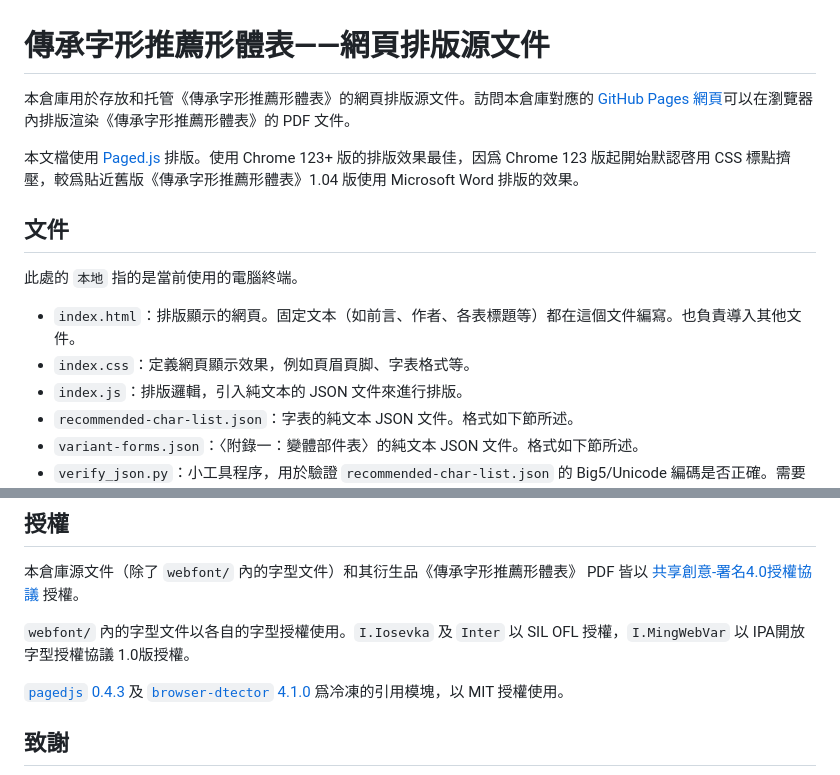
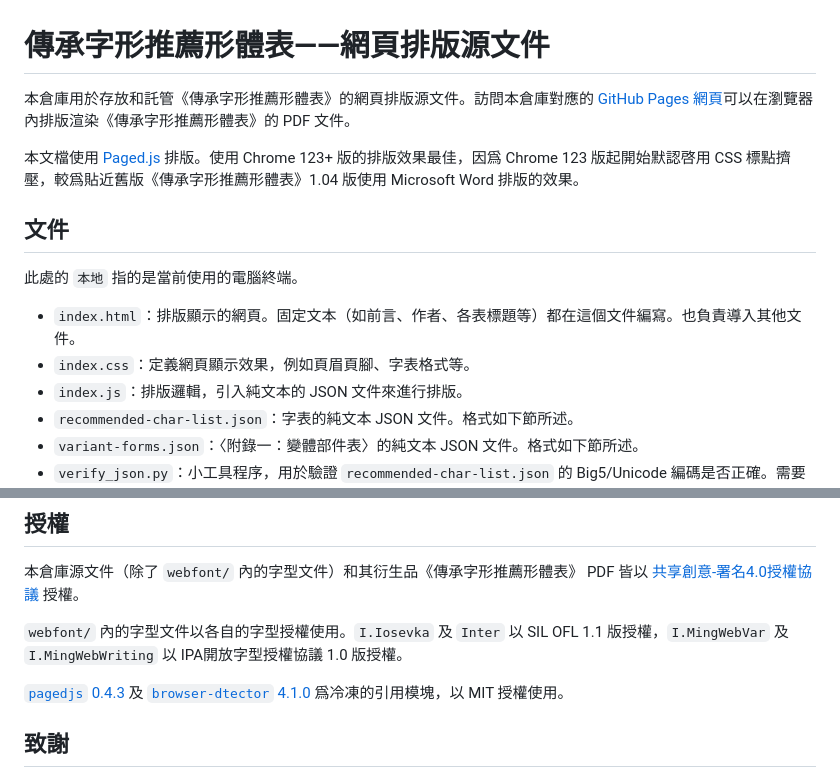
Before and after one commit to NightFurySL2001/test-generate-pdf, a Markdown page: README.md, 2 parts joined by grey strips. Rendered like a GitHub page.

```diff
--- a/README.md
+++ b/README.md
@@ -1,6 +1,6 @@
 # 傳承字形推薦形體表——網頁排版源文件
 
-本倉庫用於存放和托管《傳承字形推薦形體表》的網頁排版源文件。訪問本倉庫對應的 [GitHub Pages 網頁]()可以在瀏覽器內排版渲染《傳承字形推薦形體表》的 PDF 文件。
+本倉庫用於存放和託管《傳承字形推薦形體表》的網頁排版源文件。訪問本倉庫對應的 [GitHub Pages 網頁](https://ichitenfont.github.io/recom)可以在瀏覽器內排版渲染《傳承字形推薦形體表》的 PDF 文件。
 
 本文檔使用 [Paged.js](https://pagedjs.org) 排版。使用 Chrome 123+ 版的排版效果最佳，因爲 Chrome 123 版起開始默認啓用 CSS 標點擠壓，較爲貼近舊版《傳承字形推薦形體表》1.04 版使用 Microsoft Word 排版的效果。
 
@@ -9,7 +9,7 @@
 此處的 `本地` 指的是當前使用的電腦終端。
 
 * `index.html`：排版顯示的網頁。固定文本（如前言、作者、各表標題等）都在這個文件編寫。也負責導入其他文件。
-* `index.css`：定義網頁顯示效果，例如頁眉頁脚、字表格式等。
+* `index.css`：定義網頁顯示效果，例如頁眉頁腳、字表格式等。
 * `index.js`：排版邏輯，引入純文本的 JSON 文件來進行排版。
 * `recommended-char-list.json`：字表的純文本 JSON 文件。格式如下節所述。
 * `variant-forms.json`：〈附錄一：變體部件表〉的純文本 JSON 文件。格式如下節所述。
@@ -189,7 +189,7 @@
 
 本倉庫源文件（除了 `webfont/` 內的字型文件）和其衍生品《傳承字形推薦形體表》 PDF 皆以 [共享創意-署名4.0授權協議](https://creativecommons.org/licenses/by/4.0/) 授權。
 
-`webfont/` 內的字型文件以各自的字型授權使用。`I.Iosevka` 及 `Inter` 以 SIL OFL 授權，`I.MingWebVar` 以 IPA開放字型授權協議 1.0版授權。
+`webfont/` 內的字型文件以各自的字型授權使用。`I.Iosevka` 及 `Inter` 以 SIL OFL 1.1 版授權，`I.MingWebVar` 及 `I.MingWebWriting` 以 IPA開放字型授權協議 1.0 版授權。
 
 [`pagedjs` 0.4.3](https://www.npmjs.com/package/pagedjs) 及 [`browser-dtector` 4.1.0](https://www.npmjs.com/package/browser-dtector) 爲冷凍的引用模塊，以 MIT 授權使用。
 
```
Also changed, not shown: other parts of README.md (+1 -1 lines).
